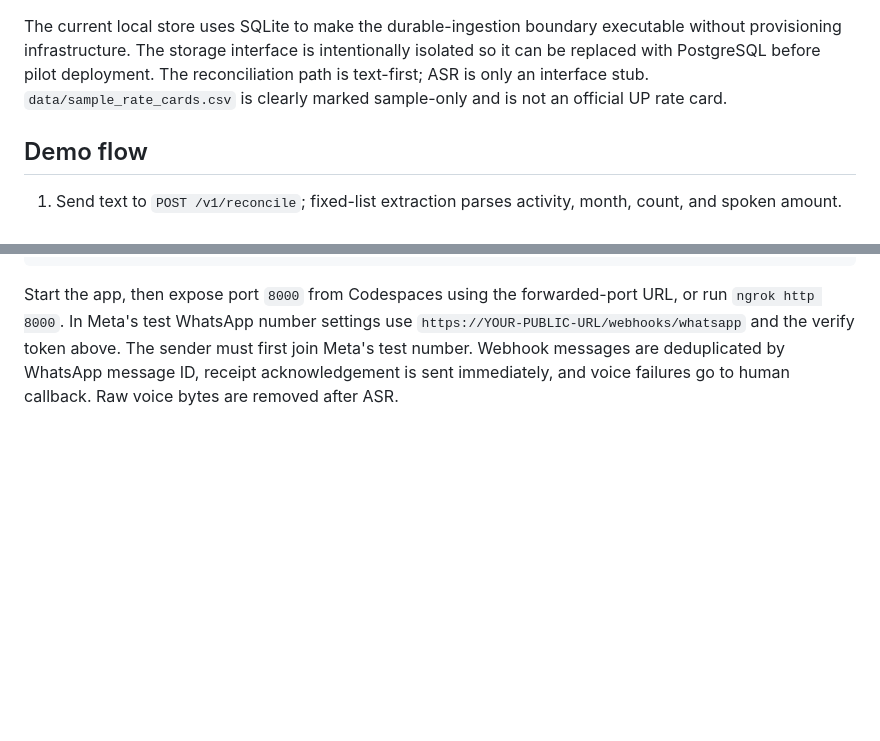
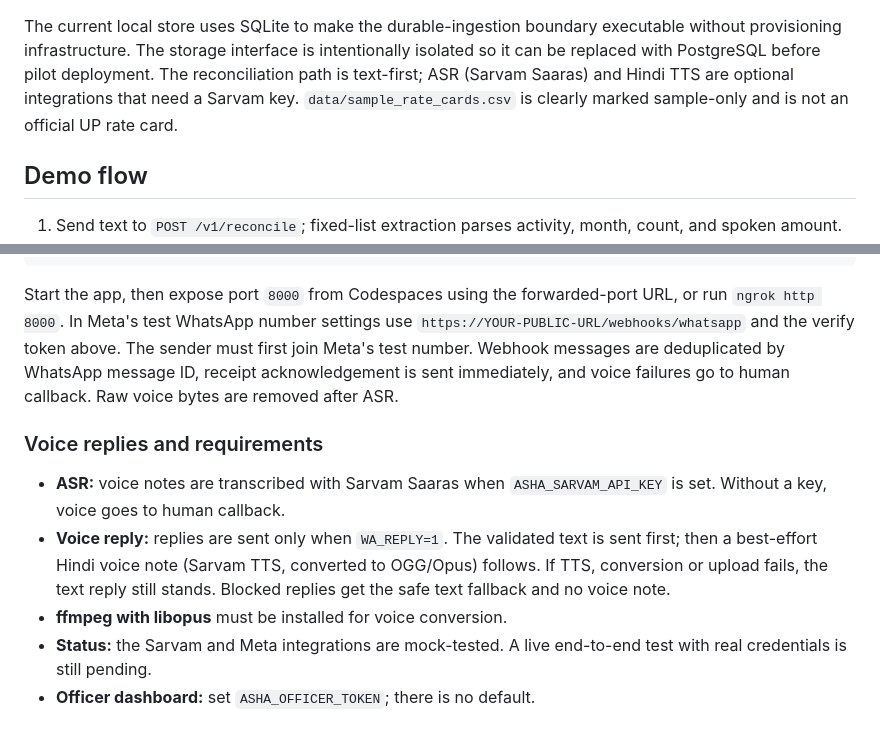
Before and after one commit to 25f3001314-dev/asha-shahayak, a Markdown page: README.md, 2 parts joined by grey strips. Drawn GitHub-style; blank space fills up the shorter version.

Commit message:
Update README: Sarvam ASR/TTS, voice replies, requirements

```diff
--- a/README.md
+++ b/README.md
@@ -18,8 +18,8 @@ Safety-first payment claim intake for ASHA workers.
 The current local store uses SQLite to make the durable-ingestion boundary
 executable without provisioning infrastructure. The storage interface is
 intentionally isolated so it can be replaced with PostgreSQL before pilot
-deployment. The reconciliation path is text-first; ASR is only an interface
-stub. `data/sample_rate_cards.csv` is clearly marked sample-only and is not an
+deployment. The reconciliation path is text-first; ASR (Sarvam Saaras) and Hindi TTS are
+optional integrations that need a Sarvam key. `data/sample_rate_cards.csv` is clearly marked sample-only and is not an
 official UP rate card.
 
 ## Demo flow
@@ -86,3 +86,16 @@ URL, or run `ngrok http 8000`. In Meta's test WhatsApp number settings use
 sender must first join Meta's test number. Webhook messages are deduplicated
 by WhatsApp message ID, receipt acknowledgement is sent immediately, and
 voice failures go to human callback. Raw voice bytes are removed after ASR.
+
+### Voice replies and requirements
+
+- **ASR:** voice notes are transcribed with Sarvam Saaras when
+  `ASHA_SARVAM_API_KEY` is set. Without a key, voice goes to human callback.
+- **Voice reply:** replies are sent only when `WA_REPLY=1`. The validated text
+  is sent first; then a best-effort Hindi voice note (Sarvam TTS, converted to
+  OGG/Opus) follows. If TTS, conversion or upload fails, the text reply still
+  stands. Blocked replies get the safe text fallback and no voice note.
+- **ffmpeg with libopus** must be installed for voice conversion.
+- **Status:** the Sarvam and Meta integrations are mock-tested. A live
+  end-to-end test with real credentials is still pending.
+- **Officer dashboard:** set `ASHA_OFFICER_TOKEN`; there is no default.
```
